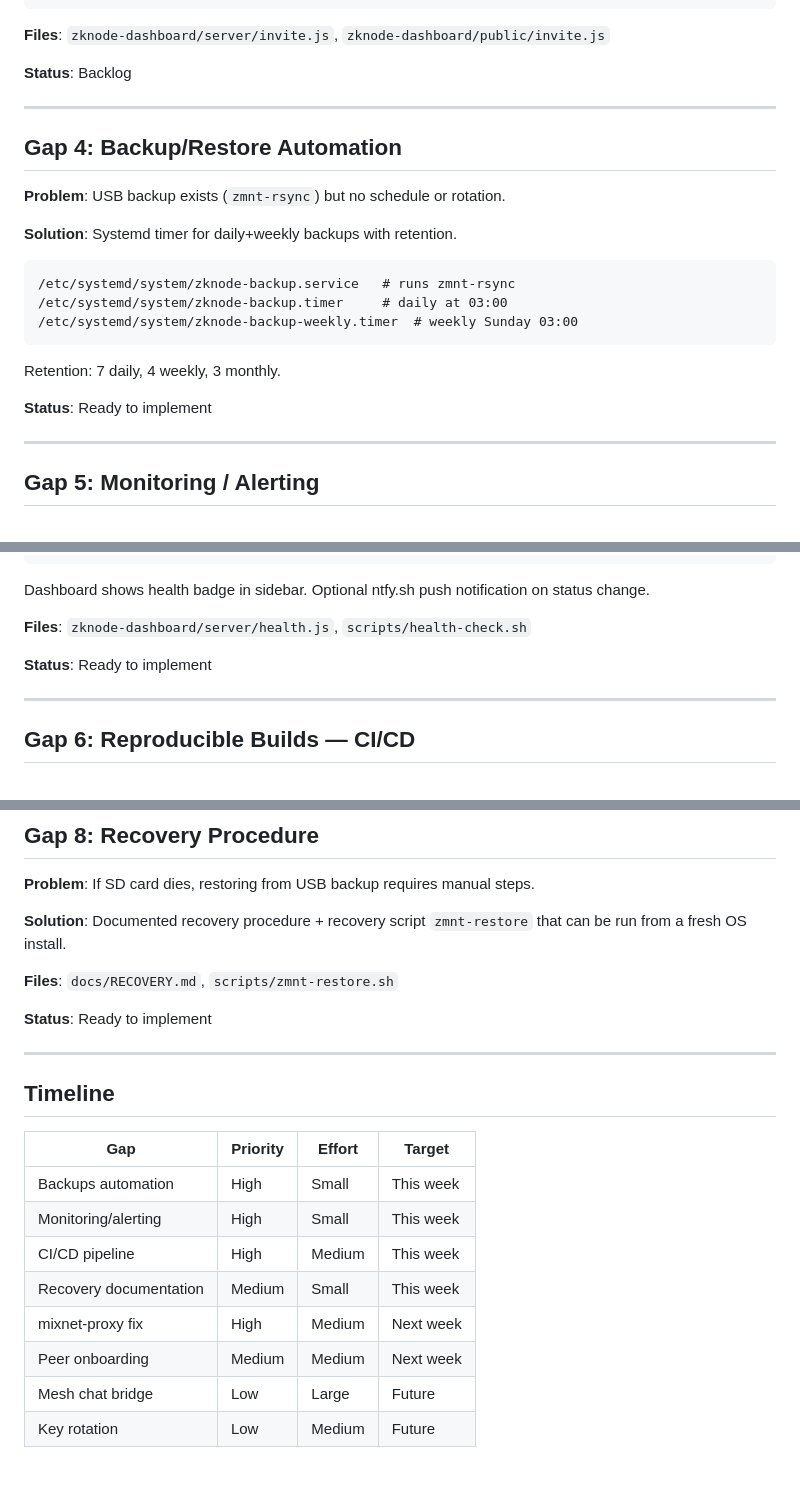
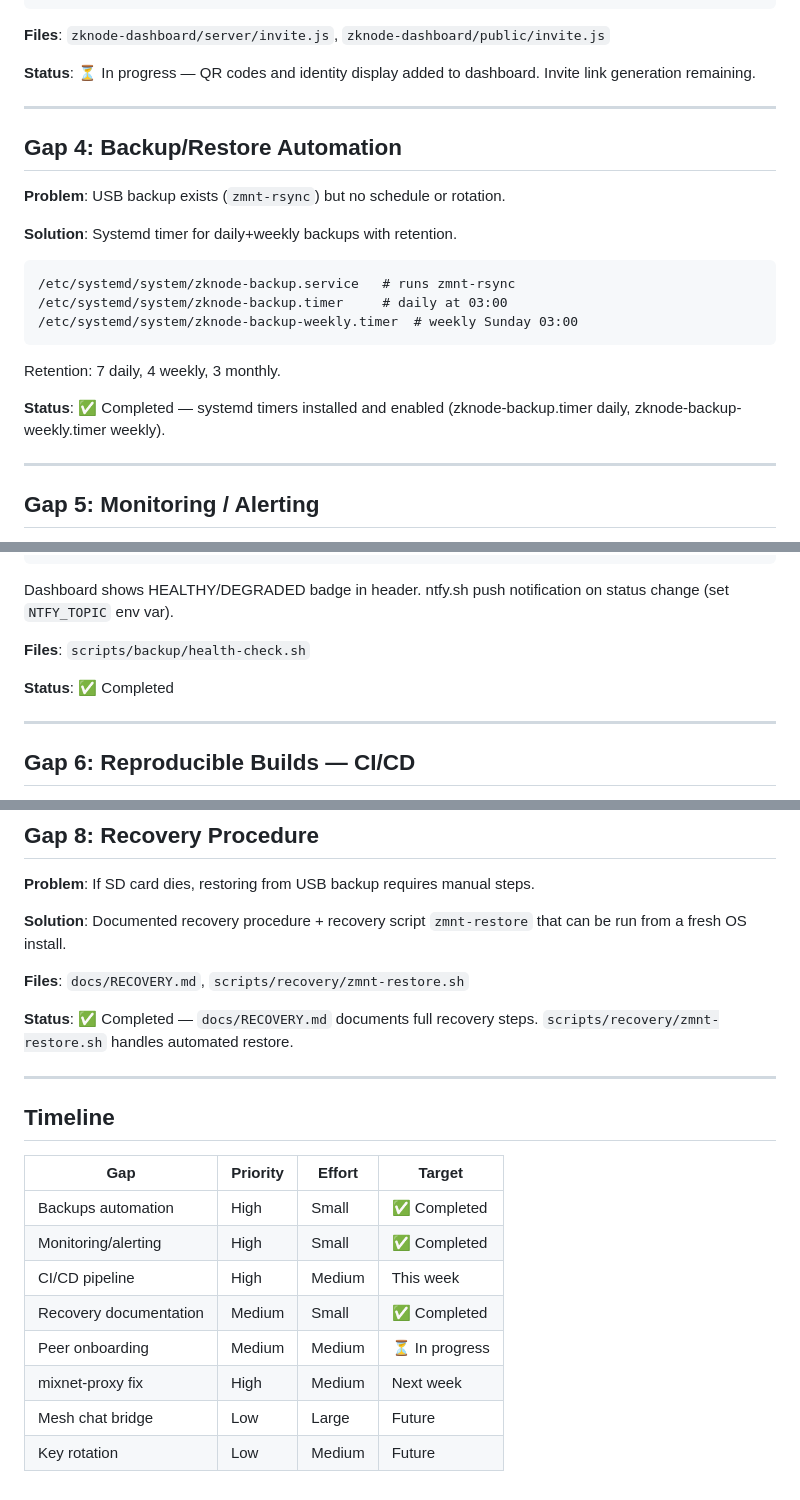
Before and after one commit to ethrx-dev/zknode-autonomi-alpha, a Markdown page: docs/ROADMAP.md, 3 parts joined by grey strips. Drawn GitHub-style.

Commit message:
docs: update ROADMAP.md — mark Gaps 3,4,5,8 progress

````diff
--- a/docs/ROADMAP.md
+++ b/docs/ROADMAP.md
@@ -67,7 +67,7 @@ exchange and CLI commands.
 
 **Files**: `zknode-dashboard/server/invite.js`, `zknode-dashboard/public/invite.js`
 
-**Status**: Backlog
+**Status**: ⏳ In progress — QR codes and identity display added to dashboard. Invite link generation remaining.
 
 ---
 
@@ -85,7 +85,7 @@ exchange and CLI commands.
 
 Retention: 7 daily, 4 weekly, 3 monthly.
 
-**Status**: Ready to implement
+**Status**: ✅ Completed — systemd timers installed and enabled (zknode-backup.timer daily, zknode-backup-weekly.timer weekly).
 
 ---
 
@@ -108,12 +108,11 @@ GET /api/health → {
 }
 ```
 
-Dashboard shows health badge in sidebar. Optional ntfy.sh push notification
-on status change.
+Dashboard shows HEALTHY/DEGRADED badge in header. ntfy.sh push notification on status change (set `NTFY_TOPIC` env var).
 
-**Files**: `zknode-dashboard/server/health.js`, `scripts/health-check.sh`
+**Files**: `scripts/backup/health-check.sh`
 
-**Status**: Ready to implement
+**Status**: ✅ Completed
 
 ---
 
@@ -160,9 +159,9 @@ and publishes to ghcr.io.
 **Solution**: Documented recovery procedure + recovery script `zmnt-restore`
 that can be run from a fresh OS install.
 
-**Files**: `docs/RECOVERY.md`, `scripts/zmnt-restore.sh`
+**Files**: `docs/RECOVERY.md`, `scripts/recovery/zmnt-restore.sh`
 
-**Status**: Ready to implement
+**Status**: ✅ Completed — `docs/RECOVERY.md` documents full recovery steps. `scripts/recovery/zmnt-restore.sh` handles automated restore.
 
 ---
 
@@ -170,11 +169,11 @@ that can be run from a fresh OS install.
 
 | Gap | Priority | Effort | Target |
 |-----|----------|--------|--------|
-| Backups automation | High | Small | This week |
-| Monitoring/alerting | High | Small | This week |
+| Backups automation | High | Small | ✅ Completed |
+| Monitoring/alerting | High | Small | ✅ Completed |
 | CI/CD pipeline | High | Medium | This week |
-| Recovery documentation | Medium | Small | This week |
+| Recovery documentation | Medium | Small | ✅ Completed |
+| Peer onboarding | Medium | Medium | ⏳ In progress |
 | mixnet-proxy fix | High | Medium | Next week |
-| Peer onboarding | Medium | Medium | Next week |
 | Mesh chat bridge | Low | Large | Future |
 | Key rotation | Low | Medium | Future |
````
